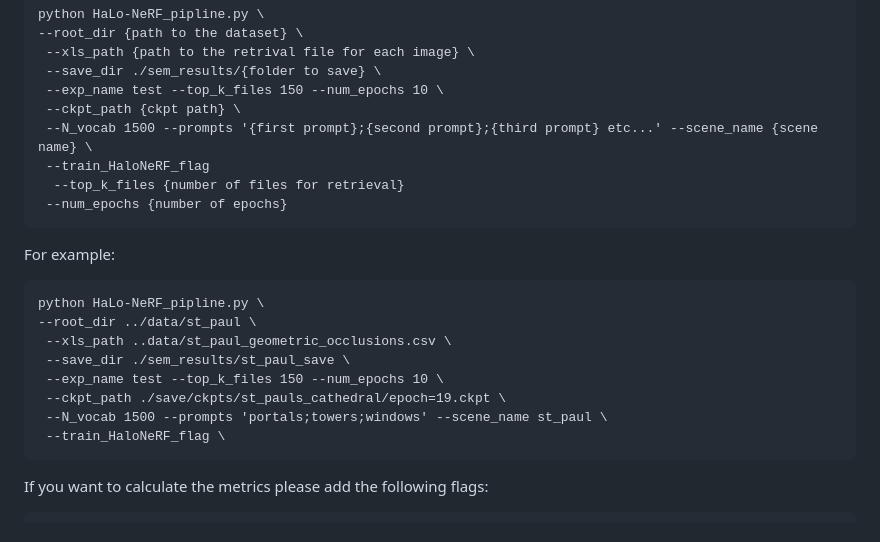
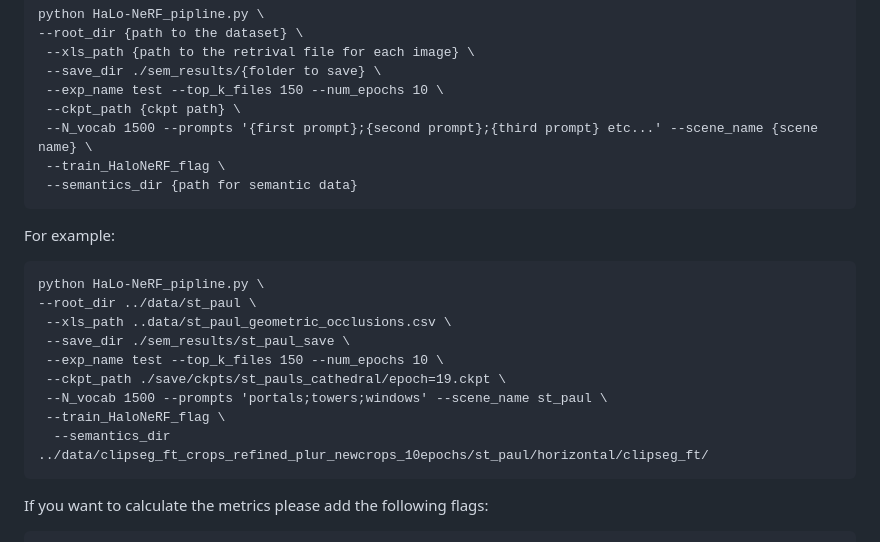
Before and after one commit to TAU-VAILab/HaLo-NeRF, a Markdown page: README.md, the part around the change. Drawn GitHub-style.

````diff
--- a/README.md
+++ b/README.md
@@ -162,9 +162,8 @@ python HaLo-NeRF_pipline.py \
  --exp_name test --top_k_files 150 --num_epochs 10 \
  --ckpt_path {ckpt path} \
  --N_vocab 1500 --prompts '{first prompt};{second prompt};{third prompt} etc...' --scene_name {scene name} \
- --train_HaloNeRF_flag
-  --top_k_files {number of files for retrieval}
- --num_epochs {number of epochs}
+ --train_HaloNeRF_flag \
+ --semantics_dir {path for semantic data}
 ```
 
 For example:
@@ -177,8 +176,8 @@ python HaLo-NeRF_pipline.py \
  --ckpt_path ./save/ckpts/st_pauls_cathedral/epoch=19.ckpt \
  --N_vocab 1500 --prompts 'portals;towers;windows' --scene_name st_paul \
  --train_HaloNeRF_flag \
+  --semantics_dir ../data/clipseg_ft_crops_refined_plur_newcrops_10epochs/st_paul/horizontal/clipseg_ft/
  ```
-
 
 If you want to calculate the metrics please add the following flags:
 ```
````
